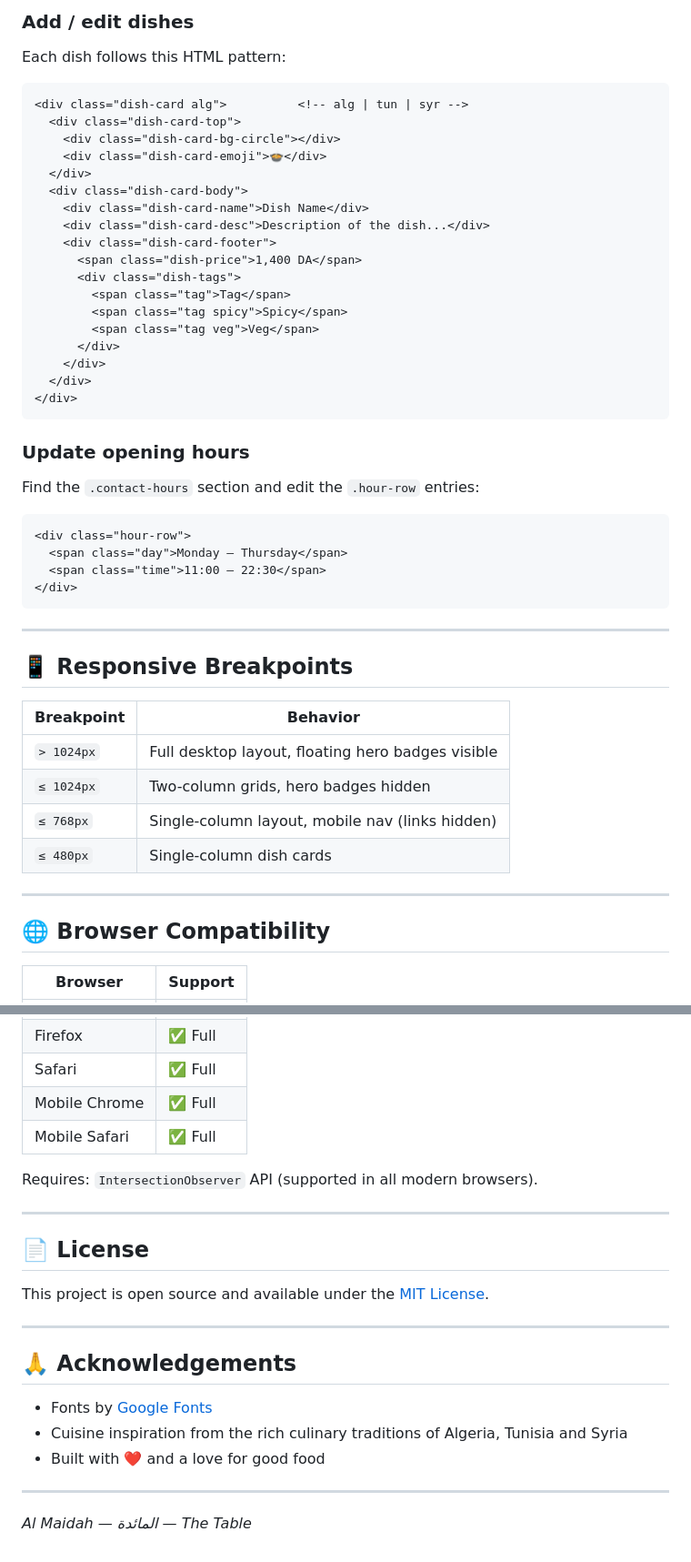
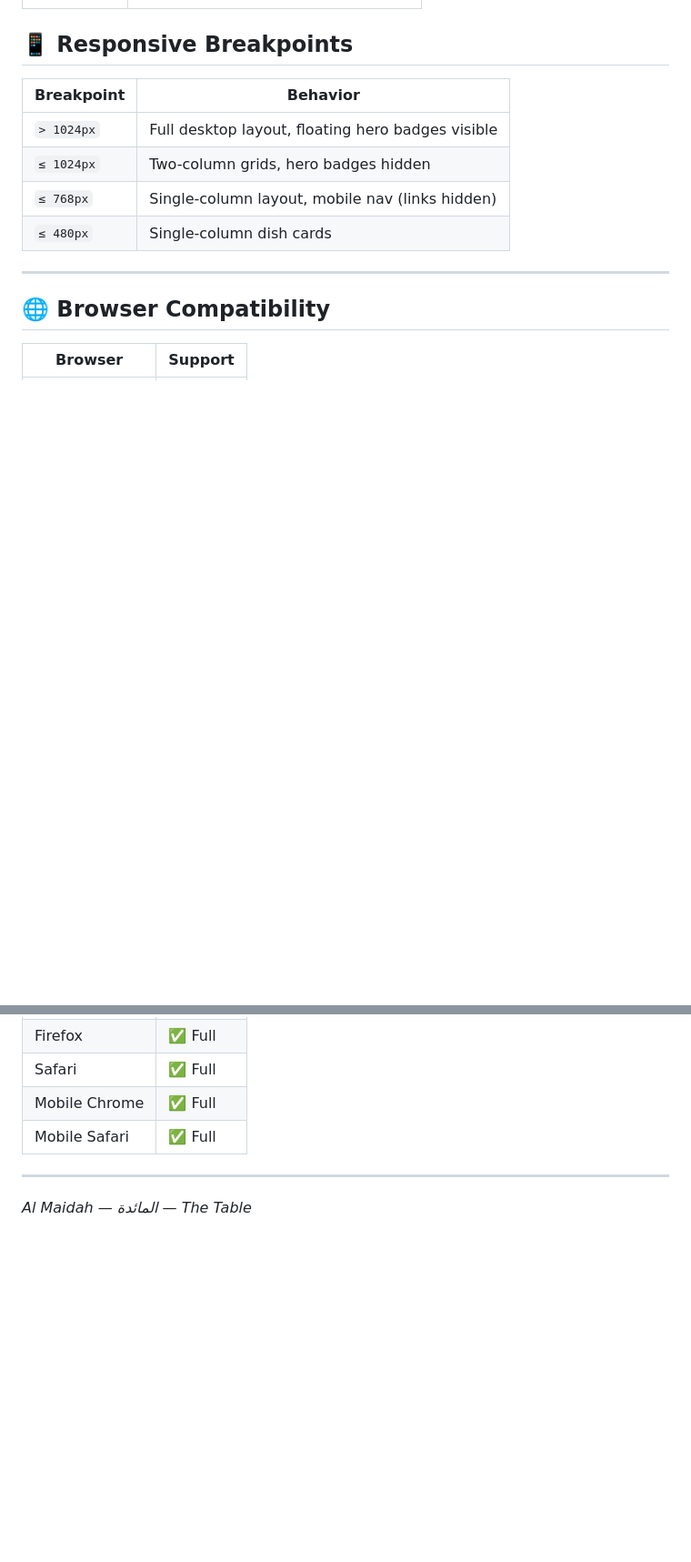
Before and after one commit to Menouarriadh/AL-maidah, a Markdown page: README.md, 2 parts joined by grey strips. Shown at 91% size. Drawn GitHub-style; blank space fills up the shorter version.

````diff
--- a/README.md
+++ b/README.md
@@ -145,36 +86,3 @@ All colors are defined as CSS variables at the top of the `<style>` block:
-### Add / edit dishes
-Each dish follows this HTML pattern:
-```html
-<div class="dish-card alg">          <!-- alg | tun | syr -->
-  <div class="dish-card-top">
-    <div class="dish-card-bg-circle"></div>
-    <div class="dish-card-emoji">🍲</div>
-  </div>
-  <div class="dish-card-body">
-    <div class="dish-card-name">Dish Name</div>
-    <div class="dish-card-desc">Description of the dish...</div>
-    <div class="dish-card-footer">
-      <span class="dish-price">1,400 DA</span>
-      <div class="dish-tags">
-        <span class="tag">Tag</span>
-        <span class="tag spicy">Spicy</span>
-        <span class="tag veg">Veg</span>
-      </div>
-    </div>
-  </div>
-</div>
-```
-
-### Update opening hours
-Find the `.contact-hours` section and edit the `.hour-row` entries:
-```html
-<div class="hour-row">
-  <span class="day">Monday – Thursday</span>
-  <span class="time">11:00 – 22:30</span>
-</div>
-```
-
----
 
 ## 📱 Responsive Breakpoints
 
@@ -197,21 +105,5 @@ Find the `.contact-hours` section and edit the `.hour-row` entries:
 | Mobile Chrome | ✅ Full |
 | Mobile Safari | ✅ Full |
 
-Requires: `IntersectionObserver` API (supported in all modern browsers).
-
 ---
-
-## 📄 License
-
-This project is open source and available under the [MIT License](LICENSE).
-
----
-
-## 🙏 Acknowledgements
-
-- Fonts by [Google Fonts](https://fonts.google.com)
-- Cuisine inspiration from the rich culinary traditions of Algeria, Tunisia and Syria
-- Built with ❤️ and a love for good food
----
-
 *Al Maidah — المائدة — The Table*
````
Also changed, not shown: other parts of README.md (+6 -65 lines).
